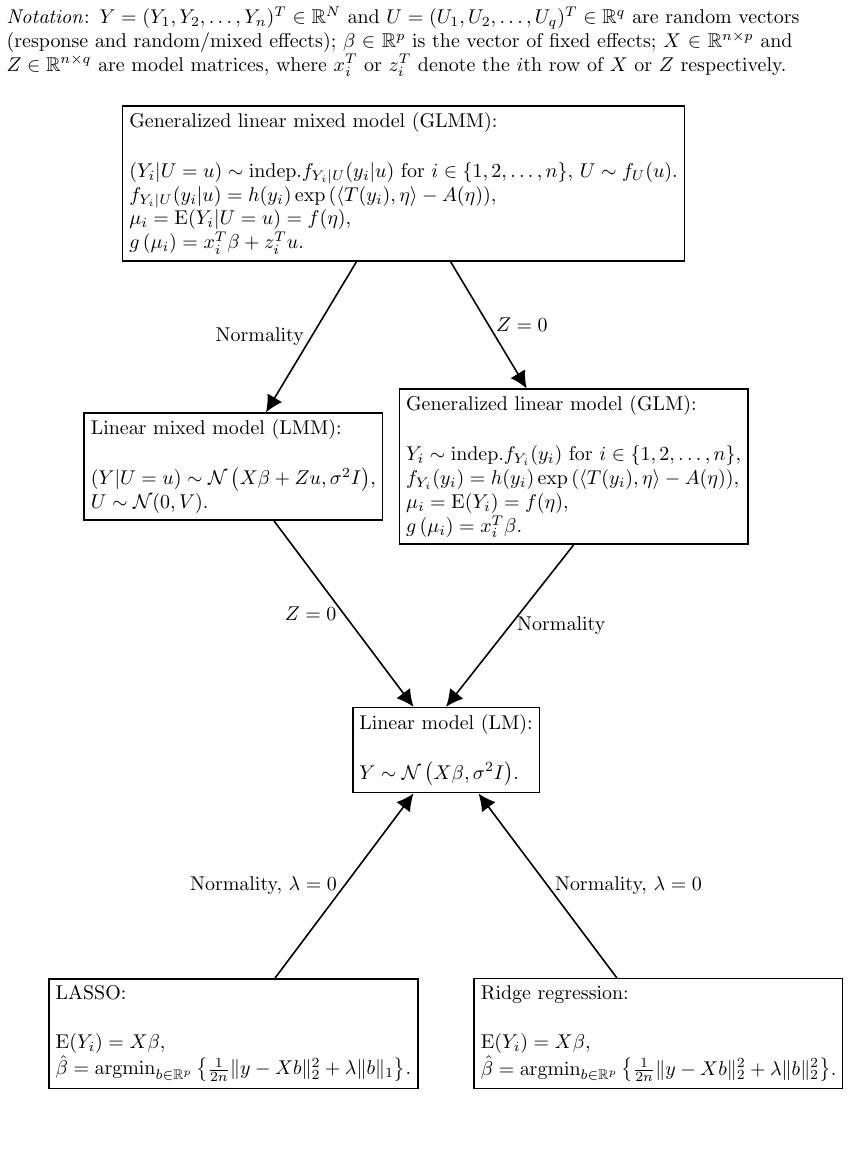
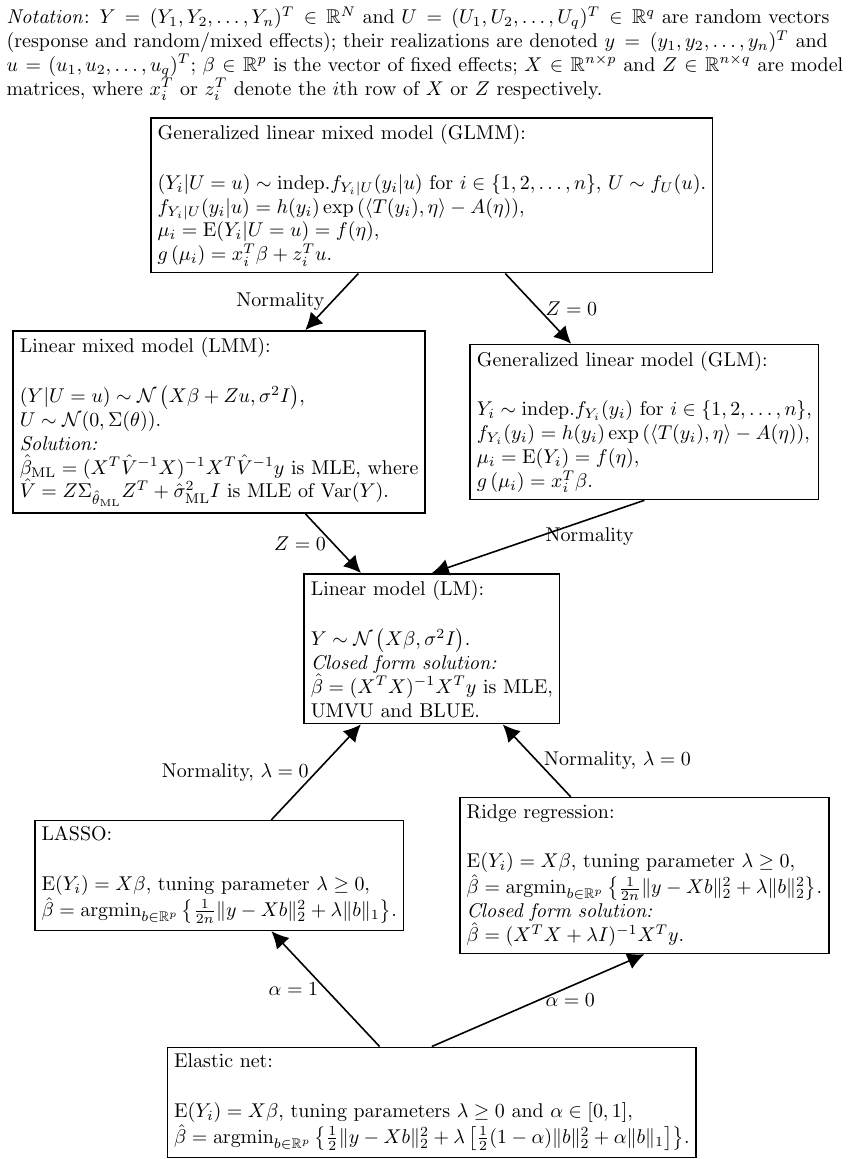
Before and after one commit to agisga/flowchart_of_statistical_models, a LaTeX figure (flowchart.tex): the whole page, the shorter picture padded with empty space. The pictures show the PDF file flowchart.pdf that the author committed with the source.

Commit message:
A bunch of changes flowchart.tex: * Elastic net * Closed form solutions for LM, LMM and ridge regression * Some arrows changed * maybe other small fixes

```diff
--- a/flowchart.tex
+++ b/flowchart.tex
@@ -13,12 +13,13 @@
 
 \begin{document}
 
-\begin{tikzpicture}[level distance = 5cm, thick, ->]
+\begin{tikzpicture}[level distance = 4cm, thick, ->]
 
-  \node[text width=14cm] at (0,2.5)
+  \node[text width=15cm] at (0,2.5)
     {\emph{Notation}: $Y = (Y_1, Y_2, \dots, Y_n)^T \in \R^N$ and
     $U = (U_1, U_2, \dots, U_q)^T \in \R^q$ are random vectors (response
-    and random/mixed effects); $\beta\in\R^p$ is the vector of fixed effects;
+    and random/mixed effects); their realizations are denoted $y = (y_1, y_2, \dots, y_n)^T$
+    and $u = (u_1, u_2, \dots, u_q)^T$; $\beta\in\R^p$ is the vector of fixed effects;
     $X \in \R^{n\times p}$ and $Z \in \R^{n\times q}$ are model matrices, where
     $x_i^T$ or $z_i^T$ denote the $i$th row of $X$ or $Z$ respectively.};
   \node[draw, align=left] at (0,0)
@@ -30,7 +31,10 @@
   child { node[draw, align=left]
             {Linear mixed model (LMM):\\ \vspace{1pt} \\
             $(Y|U=u) \sim \mathcal{N}\left(X\beta + Zu, \sigma^2 I\right)$,\\
-            $U \sim \mathcal{N}(0, V)$.}
+            $U \sim \mathcal{N}(0, \Sigma(\theta))$.\\
+            \emph{Solution:}\\
+            $\hat{\beta}_{\mathrm{ML}} = (X^T \hat{V}^{-1} X)^{-1} X^T \hat{V}^{-1} y$ is MLE, where \\
+            $\hat{V} = Z\Sigma_{\hat{\theta}_{\mathrm{ML}}} Z^T + \hat{\sigma}_{\mathrm{ML}}^2 I$ is MLE of $\mathrm{Var}(Y)$.}
           child [missing]
           child [missing]
           child [missing]
@@ -38,11 +42,25 @@
           child [missing]
           child { node[draw, align=left] (LM)
                     {Linear model (LM):\\ \vspace{1pt} \\
-                    $Y \sim \mathcal{N}\left(X\beta, \sigma^2 I\right)$.}
+                    $Y \sim \mathcal{N}\left(X\beta, \sigma^2 I\right)$.\\
+                    \emph{Closed form solution:}\\
+                    $\hat{\beta} = (X^T X)^{-1} X^T y$ is MLE,\\
+                    UMVU and BLUE.}
                   child { node[draw, align=left] (LASSO)
                             {LASSO:\\ \vspace{1pt} \\
-                            $\mathrm{E}(Y_i) = X\beta$,\\
+                            $\mathrm{E}(Y_i) = X\beta$, tuning parameter $\lambda \geq 0$,\\
                             $\hat{\beta} = \mathrm{argmin}_{b\in\R^p} \left\{ \frac{1}{2n} \|y - Xb\|_2^2 + \lambda \|b\|_1 \right\}$.}
+                          child [missing]
+                          child [missing]
+                          child [missing]
+                          child [missing]
+                          child [missing]
+                          child { node[draw, align=left] (Elastic)
+                                    {Elastic net:\\ \vspace{1pt} \\
+                                    $\mathrm{E}(Y_i) = X\beta$, tuning parameters $\lambda \geq 0$ and $\alpha\in[0,1]$,\\
+                                    $\hat{\beta} = \mathrm{argmin}_{b\in\R^p} \left\{ \frac{1}{2} \|y - Xb\|_2^2 + \lambda \left[ \frac{1}{2}(1-\alpha)\|b\|_2^2 + \alpha\|b\|_1 \right] \right\}$.}
+                                  % edge label for Elastic net-LASSO edge
+                                  edge from parent[<-] node[left, draw=none] {$\alpha=1$} }
                           % edge label for LM-LASSO edge
                           edge from parent[<-] node[left, draw=none] {Normality, $\lambda=0$} }
                   child [missing]
@@ -51,14 +69,17 @@
                   child [missing]
                   child { node[draw, align=left] (Ridge)
                             {Ridge regression:\\ \vspace{1pt} \\
-                            $\mathrm{E}(Y_i) = X\beta$,\\
-                            $\hat{\beta} = \mathrm{argmin}_{b\in\R^p} \left\{ \frac{1}{2n} \|y - Xb\|_2^2 + \lambda \|b\|_2^2 \right\}$.}
+                            $\mathrm{E}(Y_i) = X\beta$, tuning parameter $\lambda \geq 0$,\\
+                            $\hat{\beta} = \mathrm{argmin}_{b\in\R^p} \left\{ \frac{1}{2n} \|y - Xb\|_2^2 + \lambda \|b\|_2^2 \right\}$.\\
+                            \emph{Closed form solution:}\\
+                            $\hat{\beta} = (X^T X + \lambda I)^{-1} X^T y$.}
                           % edge label for LM-Ridge edge
                           edge from parent[<-] node[right, draw=none] {Normality, $\lambda=0$} }
                   % edge label for LMM-LM edge
                   edge from parent node[left,draw=none] {$Z=0$}}
           % edge label for GLMM-LMM edge
           edge from parent node[left,draw=none] {Normality} }
+  child [missing]
   child [missing]
   child [missing]
   child [missing]
@@ -72,6 +93,9 @@
           edge from parent node[right,draw=none] {$Z=0$} };
   % edge GLM-LM
   \draw (GLM.south) to node[right, draw=none] {Normality} (LM.north);
+  % edge Elastic net-Ridge regression
+  \draw (Elastic.north) to node[right, draw=none] {$\alpha=0$} (Ridge.south);
+  %\path [arrow] (Elastic.north) -- (Ridge.south)
 
 \end{tikzpicture}
 
```
Also changed, not shown: flowchart.pdf, 1 other file.
